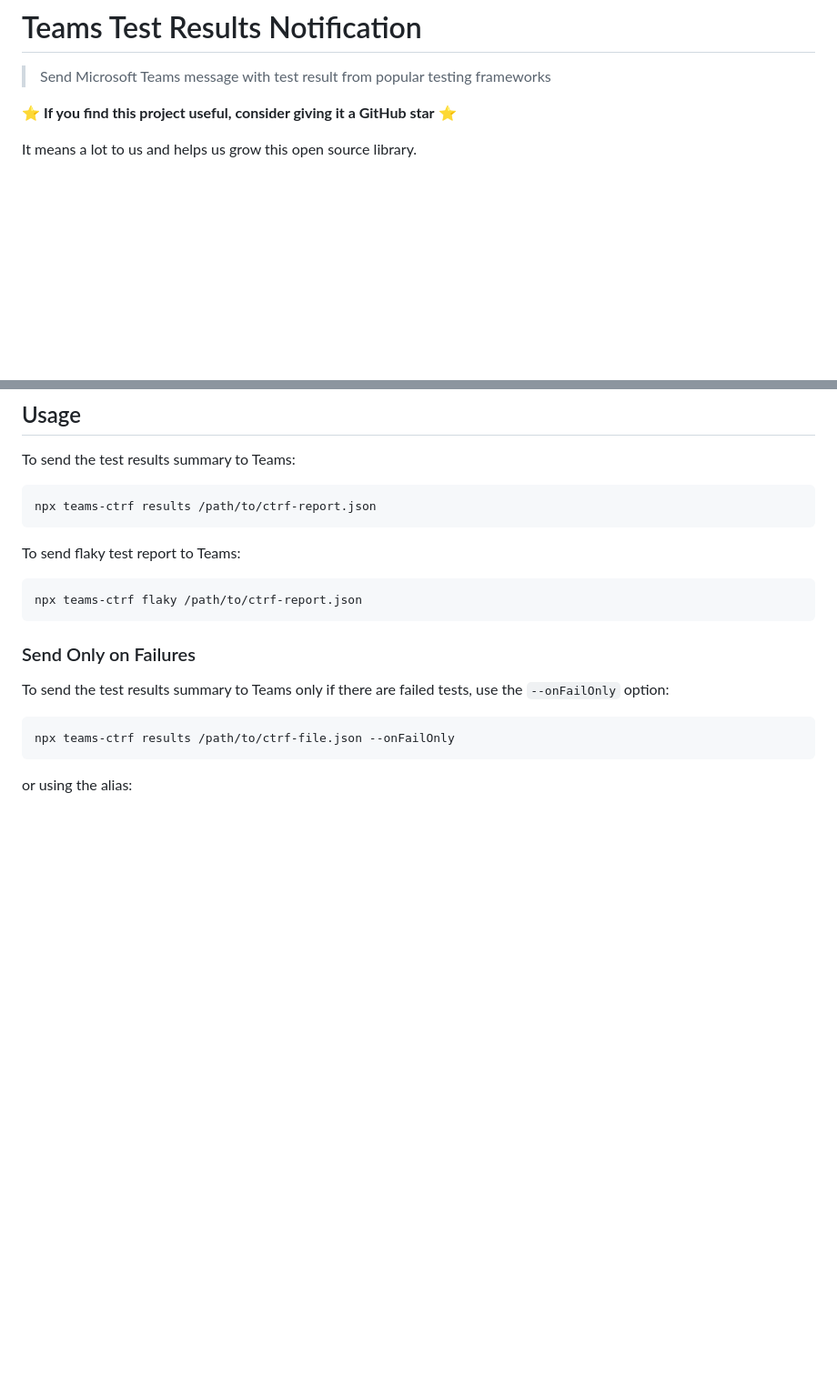
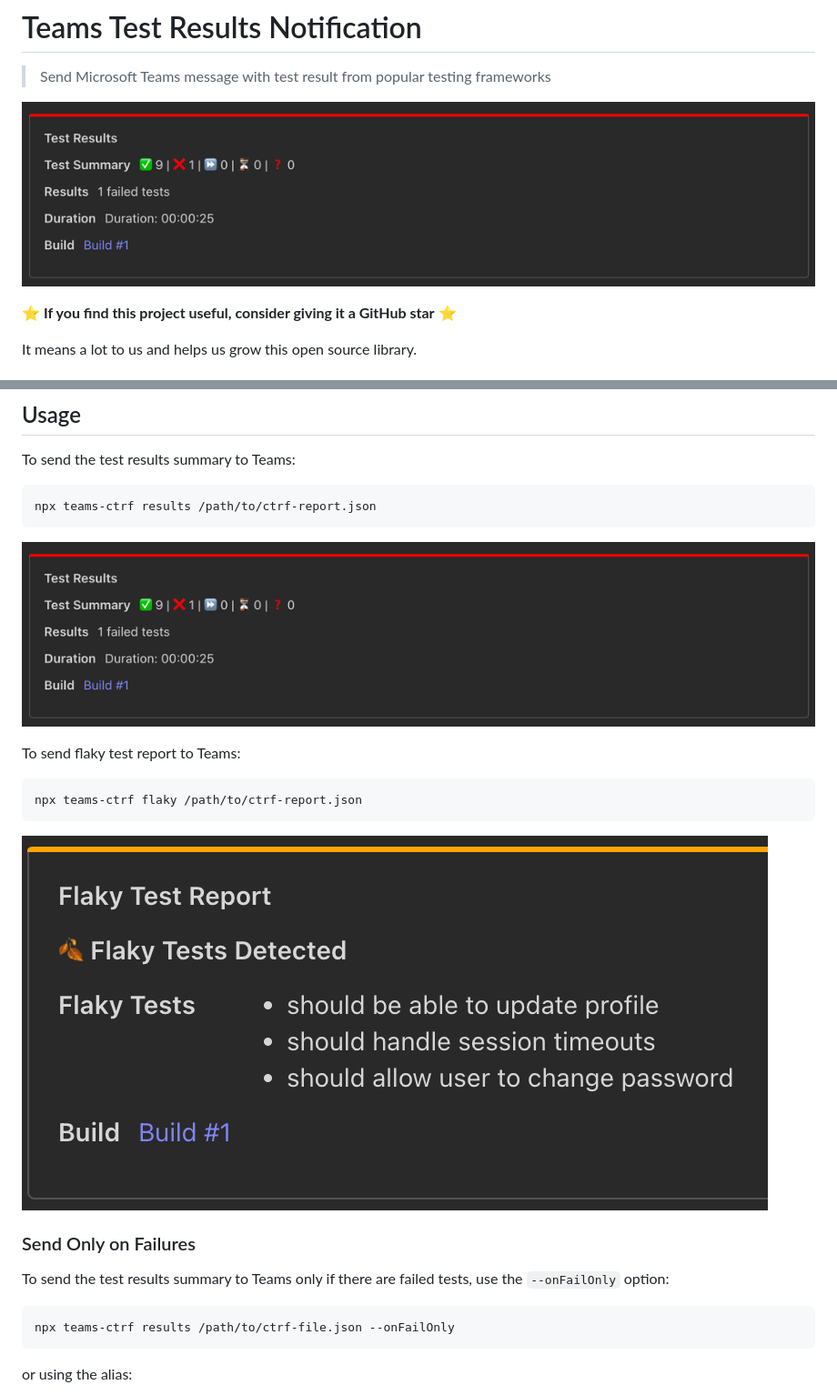
Before and after one commit to ctrf-io/microsoft-teams-test-reporter, a Markdown page: README.md, 2 parts joined by grey strips. Shown at 91% size. GitHub-like rendering; pictures changed too: assets/flaky.png (added), assets/results.png (added); blank space fills up the shorter version.

Commit message:
docs: add images

````diff
--- a/README.md
+++ b/README.md
@@ -1,6 +1,8 @@
 # Teams Test Results Notification
 
 > Send Microsoft Teams message with test result from popular testing frameworks
+
+![Example view](assets/results.png)
 
 ⭐ **If you find this project useful, consider giving it a GitHub star** ⭐
 
@@ -58,11 +60,15 @@ To send the test results summary to Teams:
 npx teams-ctrf results /path/to/ctrf-report.json
 ```
 
+![Results view](assets/results.png)
+
 To send flaky test report to Teams:
 
 ```sh
 npx teams-ctrf flaky /path/to/ctrf-report.json
 ```
+
+![Flaky view](assets/flaky.png)
 
 ### Send Only on Failures
 
````
Also changed, not shown: 1 other file.
